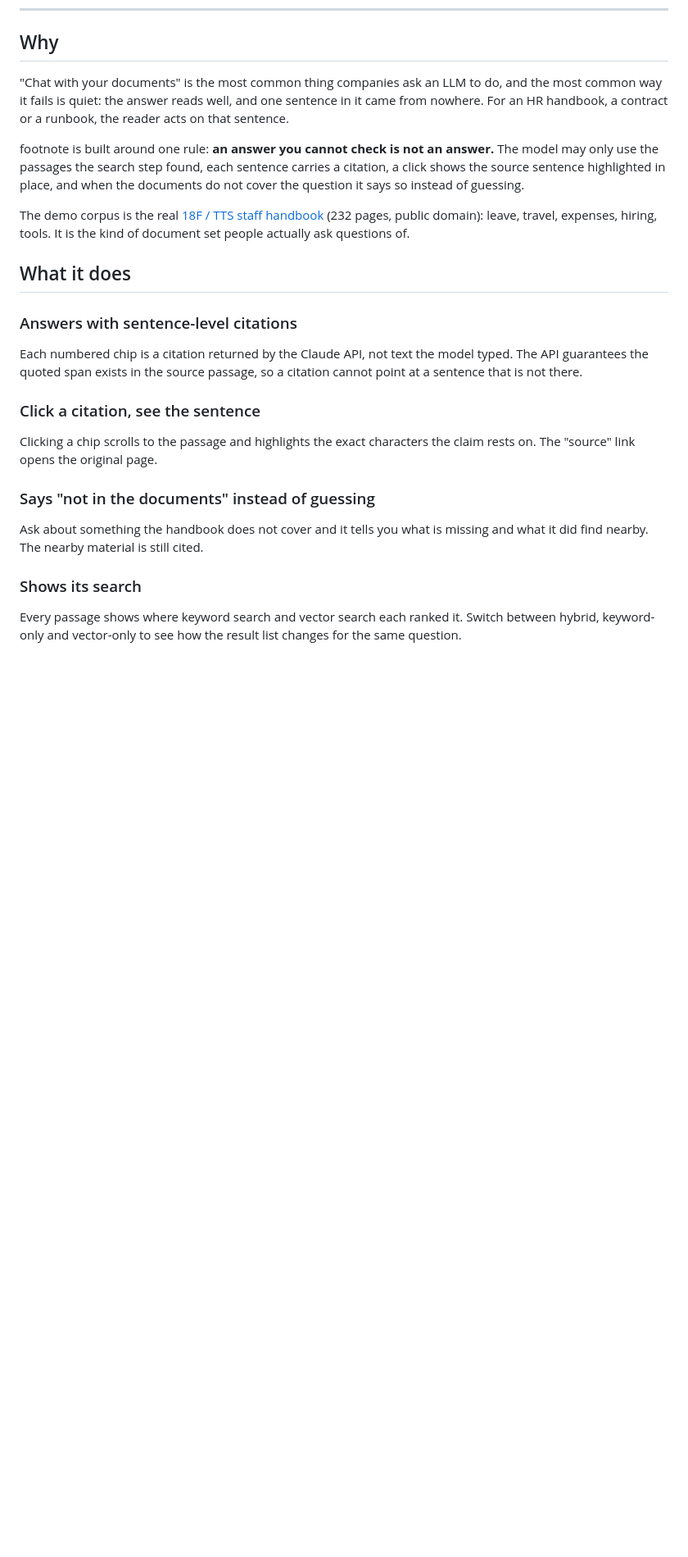
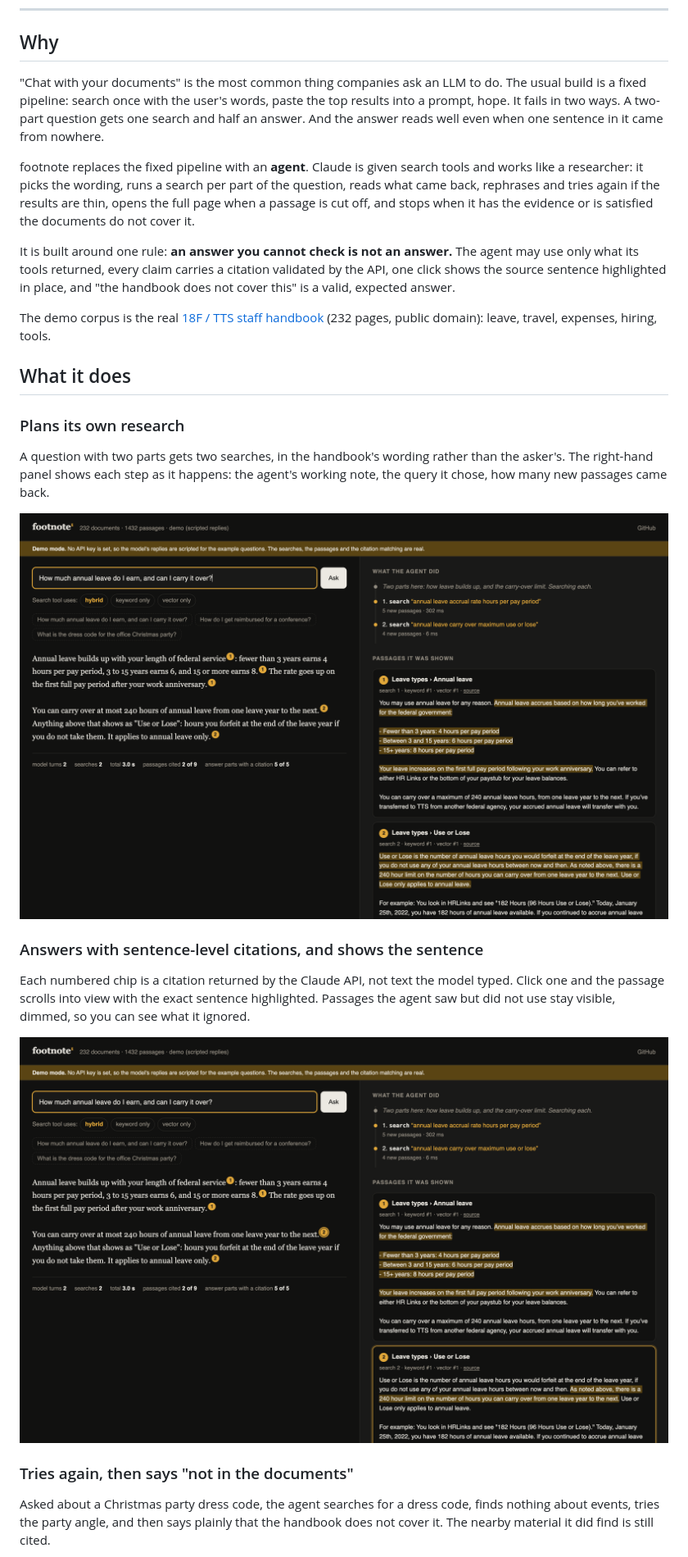
Before and after one commit to IbrarYunus/footnote, a Markdown page: README.md, the part around one of its changes. Shown at 82% size. GitHub-like rendering; pictures changed too: docs/screenshots/answer.png (added), docs/screenshots/citation.png (added); blank space fills up the shorter version.

```diff
--- a/README.md
+++ b/README.md
@@ -28,35 +27,29 @@
 
 ## Why
 
-"Chat with your documents" is the most common thing companies ask an LLM to do, and the most common way it fails is quiet: the answer reads well, and one sentence in it came from nowhere. For an HR handbook, a contract or a runbook, the reader acts on that sentence.
+"Chat with your documents" is the most common thing companies ask an LLM to do. The usual build is a fixed pipeline: search once with the user's words, paste the top results into a prompt, hope. It fails in two ways. A two-part question gets one search and half an answer. And the answer reads well even when one sentence in it came from nowhere.
 
-footnote is built around one rule: **an answer you cannot check is not an answer.** The model may only use the passages the search step found, each sentence carries a citation, a click shows the source sentence highlighted in place, and when the documents do not cover the question it says so instead of guessing.
+footnote replaces the fixed pipeline with an **agent**. Claude is given search tools and works like a researcher: it picks the wording, runs a search per part of the question, reads what came back, rephrases and tries again if the results are thin, opens the full page when a passage is cut off, and stops when it has the evidence or is satisfied the documents do not cover it.
 
-The demo corpus is the real [18F / TTS staff handbook](https://github.com/18F/handbook) (232 pages, public domain): leave, travel, expenses, hiring, tools. It is the kind of document set people actually ask questions of.
+It is built around one rule: **an answer you cannot check is not an answer.** The agent may use only what its tools returned, every claim carries a citation validated by the API, one click shows the source sentence highlighted in place, and "the handbook does not cover this" is a valid, expected answer.
+
+The demo corpus is the real [18F / TTS staff handbook](https://github.com/18F/handbook) (232 pages, public domain): leave, travel, expenses, hiring, tools.
 
 ## What it does
 
-### Answers with sentence-level citations
+### Plans its own research
 
-Each numbered chip is a citation returned by the Claude API, not text the model typed. The API guarantees the quoted span exists in the source passage, so a citation cannot point at a sentence that is not there.
-<!-- SHOT
-<img src="docs/screenshots/answer.png" alt="An answer about annual leave with citation chips after each claim" width="920"> -->
+A question with two parts gets two searches, in the handbook's wording rather than the asker's. The right-hand panel shows each step as it happens: the agent's working note, the query it chose, how many new passages came back.
 
-### Click a citation, see the sentence
+<img src="docs/screenshots/answer.png" alt="Two searches chosen by the agent for a two-part question, and the cited answer" width="920">
 
-Clicking a chip scrolls to the passage and highlights the exact characters the claim rests on. The "source" link opens the original page.
-<!-- SHOT
-<img src="docs/screenshots/citation.png" alt="A passage card focused, with the cited sentence highlighted in amber" width="920"> -->
+### Answers with sentence-level citations, and shows the sentence
 
-### Says "not in the documents" instead of guessing
+Each numbered chip is a citation returned by the Claude API, not text the model typed. Click one and the passage scrolls into view with the exact sentence highlighted. Passages the agent saw but did not use stay visible, dimmed, so you can see what it ignored.
 
-Ask about something the handbook does not cover and it tells you what is missing and what it did find nearby. The nearby material is still cited.
-<!-- SHOT
-<img src="docs/screenshots/abstain.png" alt="footnote declining to answer a question about a Christmas party dress code" width="920"> -->
+<img src="docs/screenshots/citation.png" alt="A passage card focused, with the cited sentence highlighted in amber" width="920">
 
-### Shows its search
+### Tries again, then says "not in the documents"
 
-Every passage shows where keyword search and vector search each ranked it. Switch between hybrid, keyword-only and vector-only to see how the result list changes for the same question.
-<!-- SHOT
-<img src="docs/screenshots/keyword-only.png" alt="Keyword-only search results with rank labels" width="920"> -->
+Asked about a Christmas party dress code, the agent searches for a dress code, finds nothing about events, tries the party angle, and then says plainly that the handbook does not cover it. The nearby material it did find is still cited.
 
```
Also changed, not shown: other parts of README.md (+79 -59 lines), docs/screenshots/abstain.png (added), docs/screenshots/keyword-only.png (added), 10 other files.
